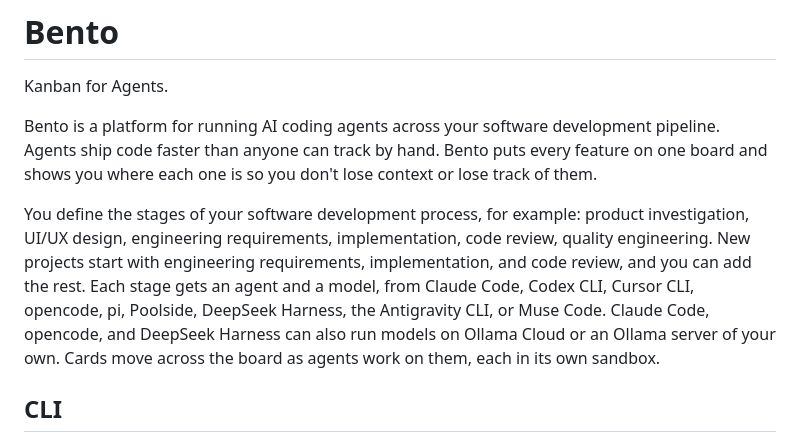
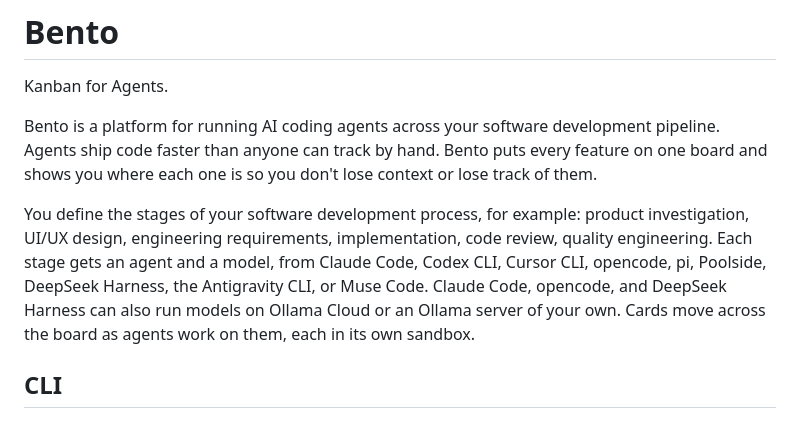
Before and after one commit to danielpang/bento, a Markdown page: README.md, the part around the change. Drawn GitHub-style.

Commit message:
Revert README change
Claude-Session: https://claude.ai/code/session_014Spq3hC6ZBi7rDSDEADZvZ

```diff
--- a/README.md
+++ b/README.md
@@ -15,7 +15,7 @@ Kanban for Agents.
 
 Bento is a platform for running AI coding agents across your software development pipeline. Agents ship code faster than anyone can track by hand. Bento puts every feature on one board and shows you where each one is so you don't lose context or lose track of them.
 
-You define the stages of your software development process, for example: product investigation, UI/UX design, engineering requirements, implementation, code review, quality engineering. New projects start with engineering requirements, implementation, and code review, and you can add the rest. Each stage gets an agent and a model, from Claude Code, Codex CLI, Cursor CLI, opencode, pi, Poolside, DeepSeek Harness, the Antigravity CLI, or Muse Code. Claude Code, opencode, and DeepSeek Harness can also run models on Ollama Cloud or an Ollama server of your own. Cards move across the board as agents work on them, each in its own sandbox.
+You define the stages of your software development process, for example: product investigation, UI/UX design, engineering requirements, implementation, code review, quality engineering. Each stage gets an agent and a model, from Claude Code, Codex CLI, Cursor CLI, opencode, pi, Poolside, DeepSeek Harness, the Antigravity CLI, or Muse Code. Claude Code, opencode, and DeepSeek Harness can also run models on Ollama Cloud or an Ollama server of your own. Cards move across the board as agents work on them, each in its own sandbox.
 
 ## CLI
 
```
